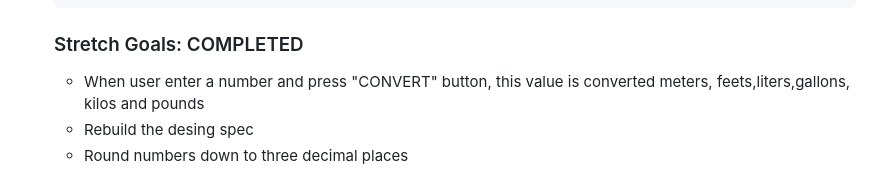
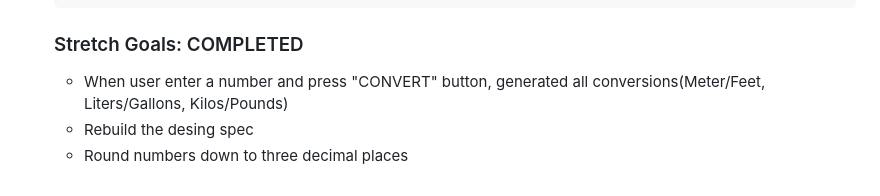
Before and after one commit to fulyaertay/basic-projects-javascript, a Markdown page: README.md, the part around the change. Drawn GitHub-style.

```diff
--- a/README.md
+++ b/README.md
@@ -140,6 +140,6 @@
 
   ### Stretch Goals: COMPLETED
 
-  - When user enter a number and press "CONVERT" button, this value is converted meters, feets,liters,gallons, kilos and pounds
+  - When user enter a number and press "CONVERT" button, generated all conversions(Meter/Feet, Liters/Gallons, Kilos/Pounds)
   - Rebuild the desing spec
   - Round numbers down to three decimal places
```
